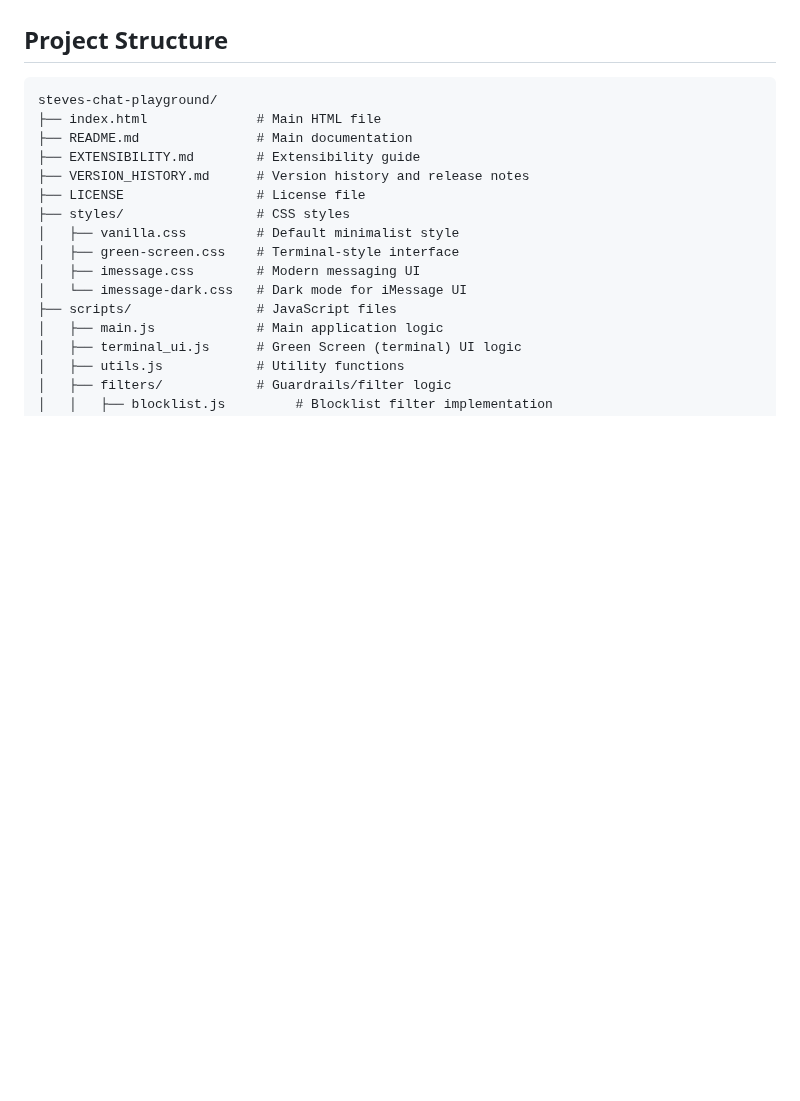
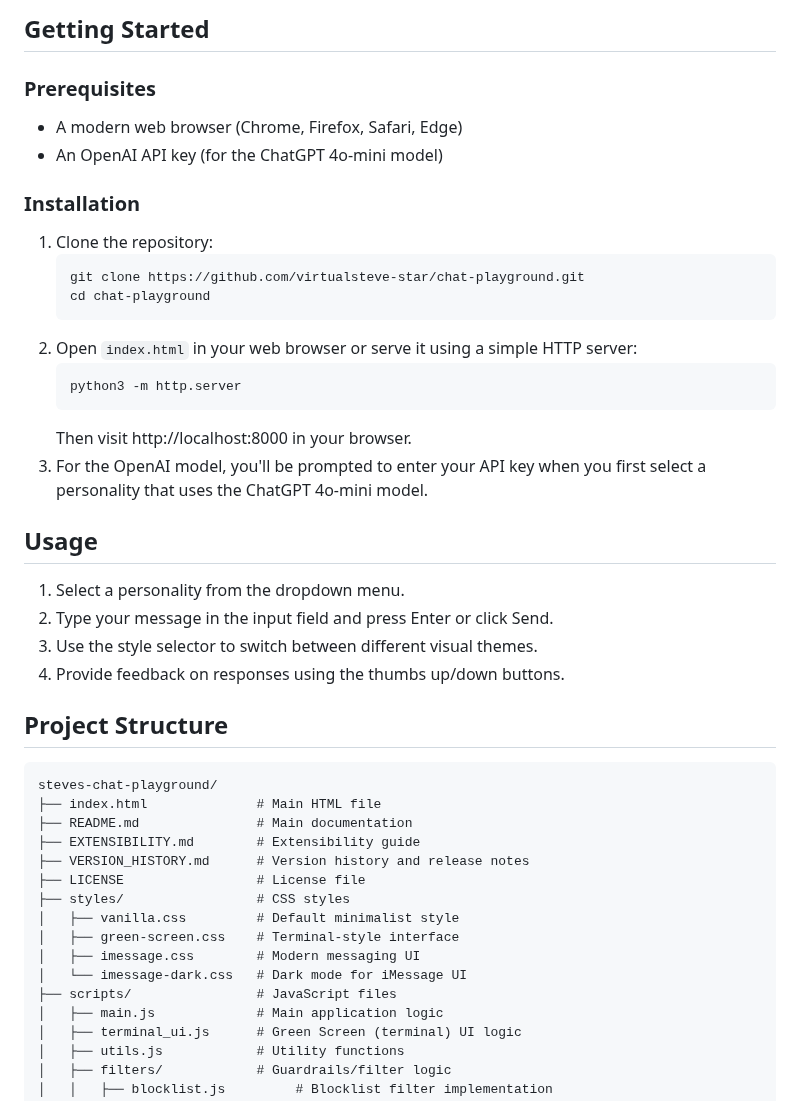
Before and after one commit to virtualsteve-star/chat-playground, a Markdown page: README.md, the part around one of its changes. GitHub-like rendering; blank space fills up the shorter version.

````diff
--- a/README.md
+++ b/README.md
@@ -44,3 +49,27 @@ A browser-based playground for experimenting with chatbots, personalities, guard
+## Getting Started
+
+### Prerequisites
+- A modern web browser (Chrome, Firefox, Safari, Edge)
+- An OpenAI API key (for the ChatGPT 4o-mini model)
+
+### Installation
+1. Clone the repository:
+   ```
+   git clone https://github.com/virtualsteve-star/chat-playground.git
+   cd chat-playground
+   ```
+2. Open `index.html` in your web browser or serve it using a simple HTTP server:
+   ```
+   python3 -m http.server
+   ```
+   Then visit http://localhost:8000 in your browser.
+3. For the OpenAI model, you'll be prompted to enter your API key when you first select a personality that uses the ChatGPT 4o-mini model.
+
+## Usage
+1. Select a personality from the dropdown menu.
+2. Type your message in the input field and press Enter or click Send.
+3. Use the style selector to switch between different visual themes.
+4. Provide feedback on responses using the thumbs up/down buttons.
 
 ## Project Structure
 
````
Also changed, not shown: other parts of README.md (+40 -35 lines).
